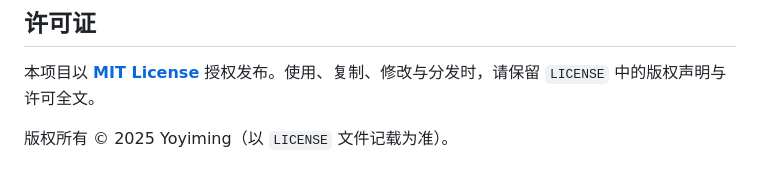
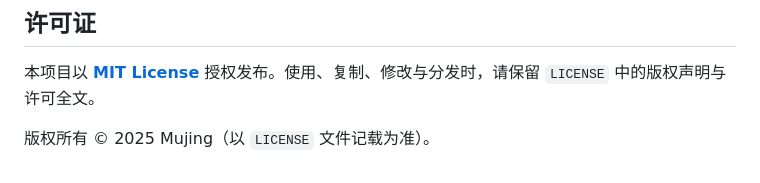
Before and after one commit to inbea3/dbm-blog, a Markdown page: README.md, the part around the change. GitHub-like rendering.

```diff
--- a/README.md
+++ b/README.md
@@ -186,4 +186,4 @@ blog/
 
 本项目以 **[MIT License](./LICENSE)** 授权发布。使用、复制、修改与分发时，请保留 `LICENSE` 中的版权声明与许可全文。
 
-版权所有 © 2025 Yoyiming（以 `LICENSE` 文件记载为准）。
+版权所有 © 2025 Mujing（以 `LICENSE` 文件记载为准）。
```
